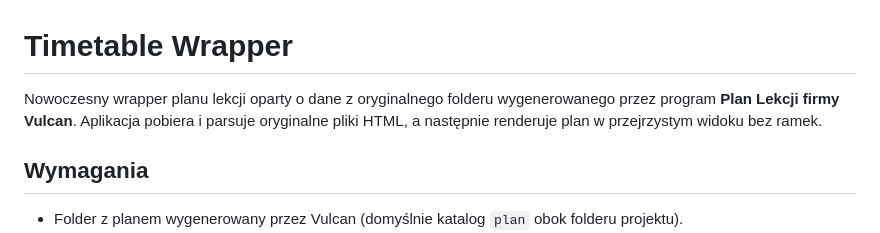
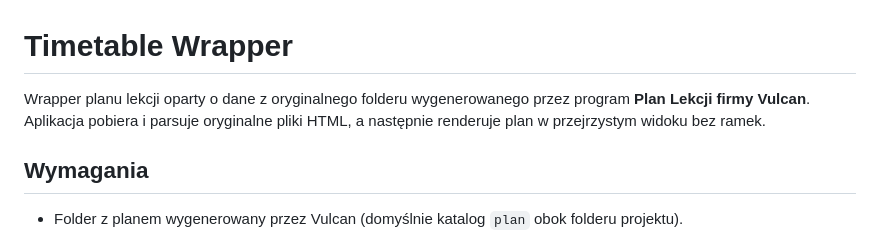
Before and after one commit to November7/TimetableWrapper, a Markdown page: README.md, the part around the change. Rendered like a GitHub page.

```diff
--- a/README.md
+++ b/README.md
@@ -1,6 +1,6 @@
 # Timetable Wrapper
 
-Nowoczesny wrapper planu lekcji oparty o dane z oryginalnego folderu wygenerowanego przez program **Plan Lekcji firmy Vulcan**. Aplikacja pobiera i parsuje oryginalne pliki HTML, a następnie renderuje plan w przejrzystym widoku bez ramek.
+Wrapper planu lekcji oparty o dane z oryginalnego folderu wygenerowanego przez program **Plan Lekcji firmy Vulcan**. Aplikacja pobiera i parsuje oryginalne pliki HTML, a następnie renderuje plan w przejrzystym widoku bez ramek.
 
 ## Wymagania
 
```
